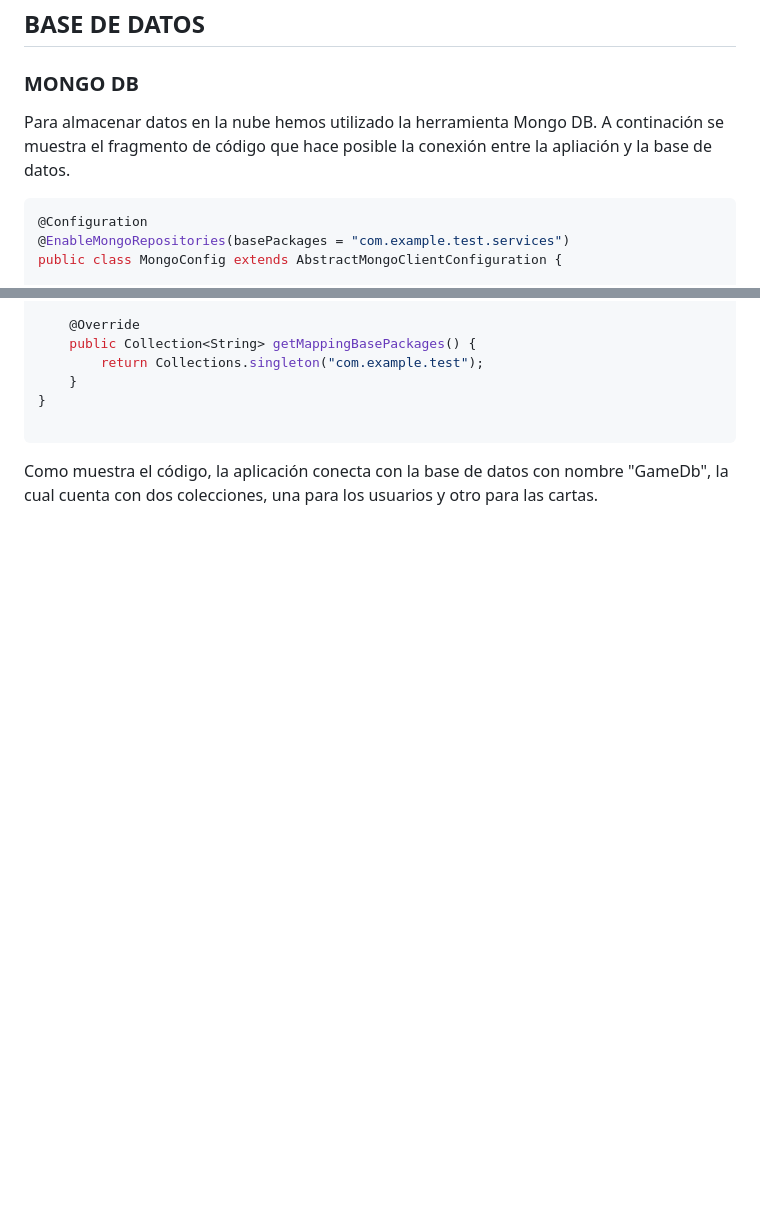
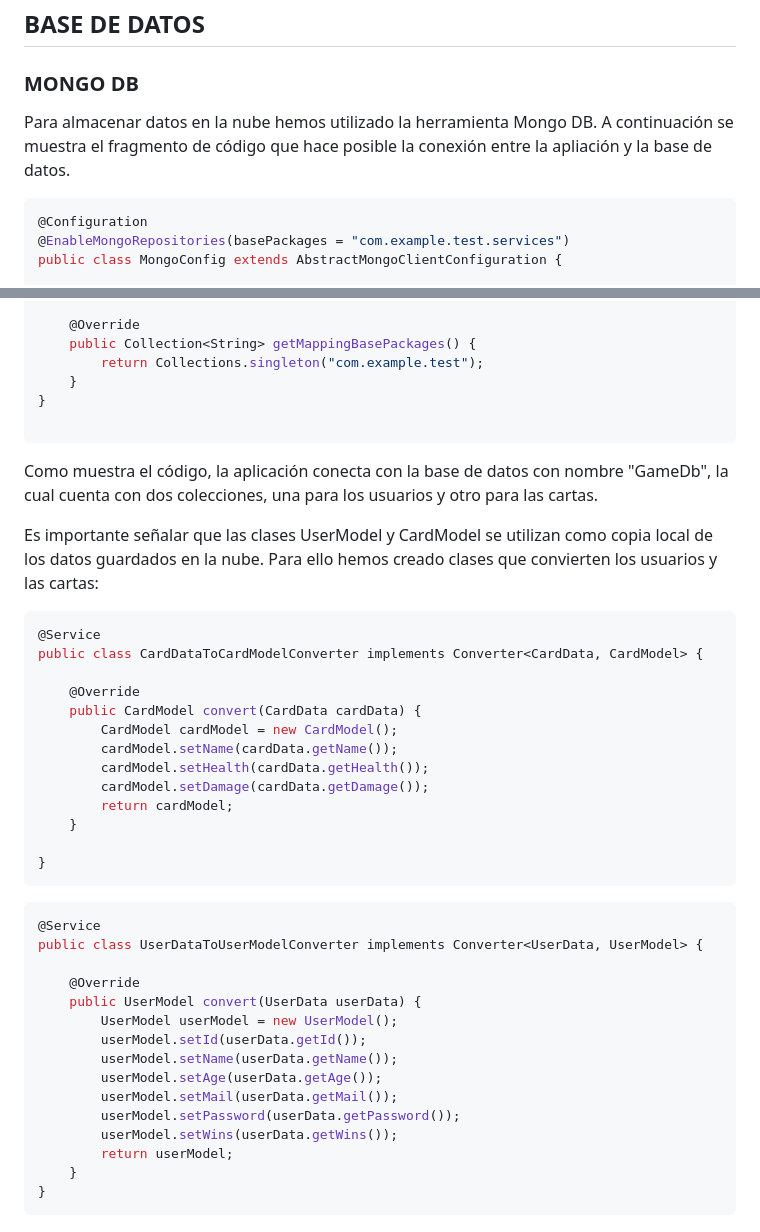
Before and after one commit to gabrielPelegri/WebGame, a Markdown page: como-lo-hemos-construido.md, 2 parts joined by grey strips. Drawn GitHub-style; blank space fills up the shorter version.

Commit message:
GitBook: [#36] No subject

````diff
--- a/como-lo-hemos-construido.md
+++ b/como-lo-hemos-construido.md
@@ -319,7 +319,7 @@ De este modo controlaremos que cada jugador no interfiera en el turno del otro y
 
 ### MONGO DB
 
-Para almacenar datos en la nube hemos utilizado la herramienta Mongo DB. A continación se muestra el fragmento de código que hace posible la conexión entre la apliación y la base de datos.
+Para almacenar datos en la nube hemos utilizado la herramienta Mongo DB. A continuación se muestra el fragmento de código que hace posible la conexión entre la apliación y la base de datos.
 
 ```java
 @Configuration
@@ -354,3 +354,39 @@ public class MongoConfig extends AbstractMongoClientConfiguration {
 ```
 
 Como muestra el código, la aplicación conecta con la base de datos con nombre "GameDb", la cual cuenta con dos colecciones, una para los usuarios y otro para las cartas.
+
+Es importante señalar que las clases UserModel y CardModel se utilizan como copia local de los datos guardados en la nube. Para ello hemos creado clases que convierten los usuarios y las cartas:&#x20;
+
+```java
+@Service
+public class CardDataToCardModelConverter implements Converter<CardData, CardModel> {
+
+    @Override
+    public CardModel convert(CardData cardData) {
+        CardModel cardModel = new CardModel();
+        cardModel.setName(cardData.getName());
+        cardModel.setHealth(cardData.getHealth());
+        cardModel.setDamage(cardData.getDamage());
+        return cardModel;
+    }
+
+}
+```
+
+```java
+@Service
+public class UserDataToUserModelConverter implements Converter<UserData, UserModel> {
+
+    @Override
+    public UserModel convert(UserData userData) {
+        UserModel userModel = new UserModel();
+        userModel.setId(userData.getId());
+        userModel.setName(userData.getName());
+        userModel.setAge(userData.getAge());
+        userModel.setMail(userData.getMail());
+        userModel.setPassword(userData.getPassword());
+        userModel.setWins(userData.getWins());
+        return userModel;
+    }
+}
+```
````
